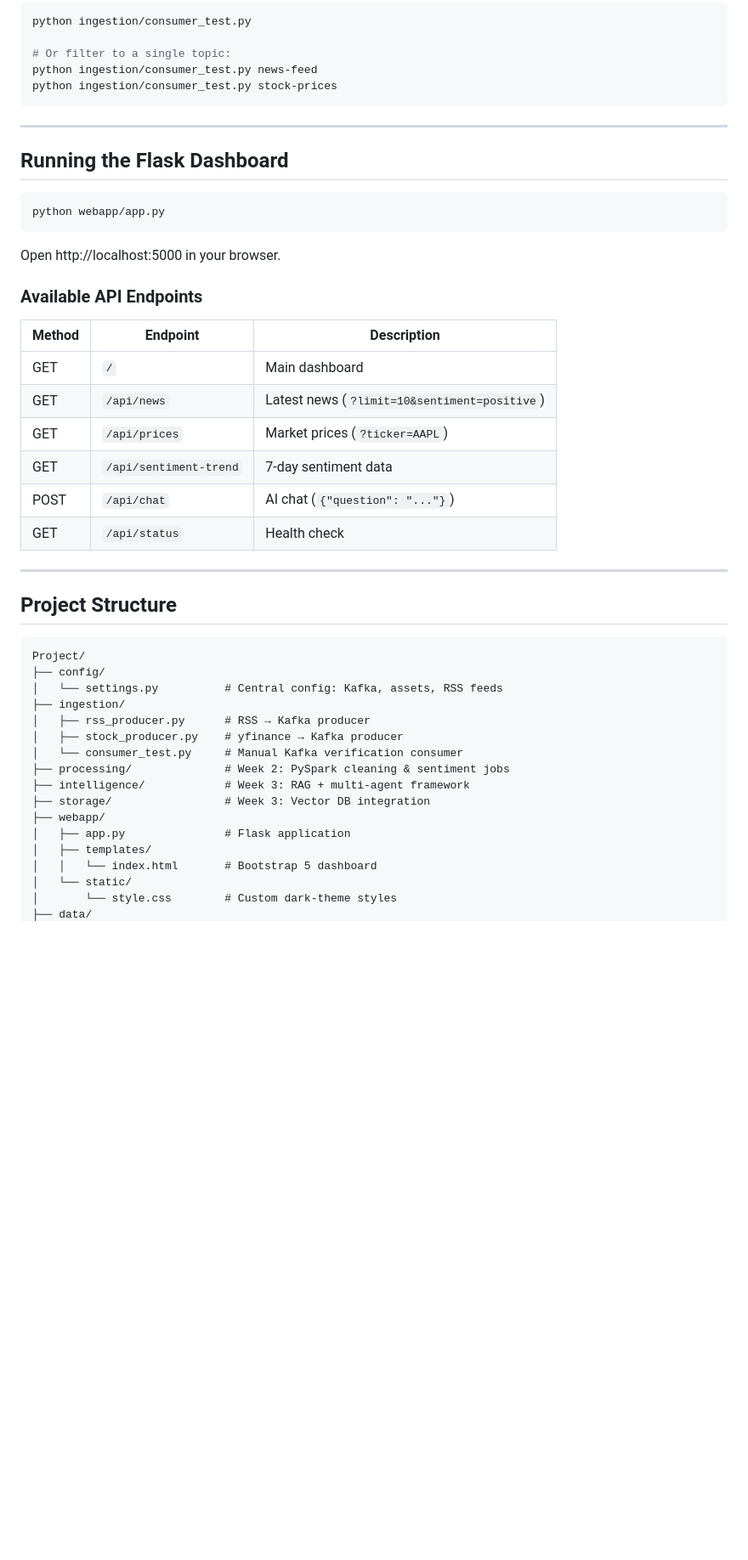
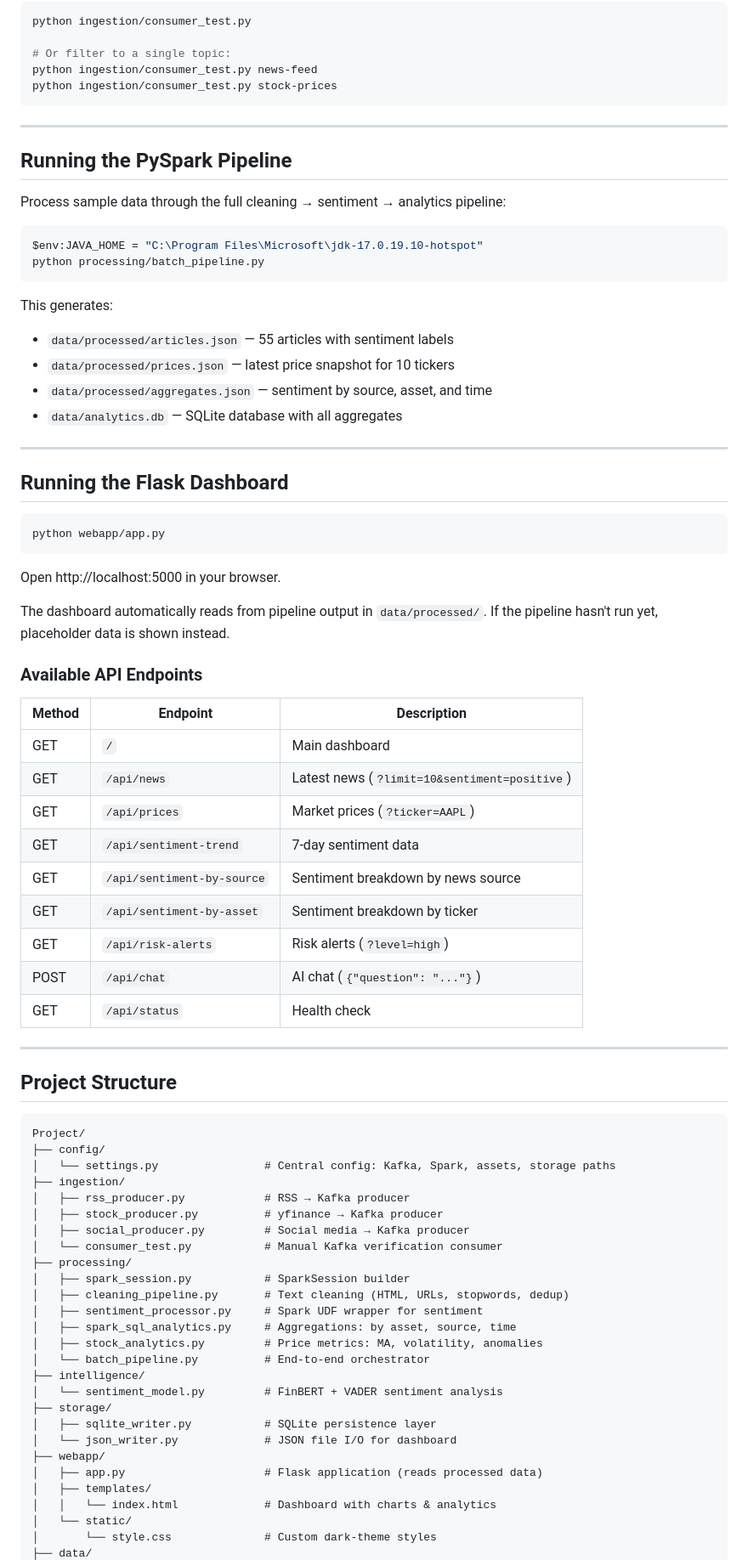
Before and after one commit to shahrozimran/Real-Time-Financial-News-Intelligence-Engine, a Markdown page: README.md, the part around one of its changes. Shown at 85% size. Rendered like a GitHub page; blank space fills up the shorter version.

Commit message:
Update README with Week 2 progress and documentation

````diff
--- a/README.md
+++ b/README.md
@@ -95,6 +100,22 @@ python ingestion/consumer_test.py stock-prices
 
 ---
 
+## Running the PySpark Pipeline
+
+Process sample data through the full cleaning → sentiment → analytics pipeline:
+```powershell
+$env:JAVA_HOME = "C:\Program Files\Microsoft\jdk-17.0.19.10-hotspot"
+python processing/batch_pipeline.py
+```
+
+This generates:
+- `data/processed/articles.json` — 55 articles with sentiment labels
+- `data/processed/prices.json` — latest price snapshot for 10 tickers
+- `data/processed/aggregates.json` — sentiment by source, asset, and time
+- `data/analytics.db` — SQLite database with all aggregates
+
+---
+
 ## Running the Flask Dashboard
 
 ```powershell
@@ -102,6 +123,9 @@ python webapp/app.py
 ```
 
 Open http://localhost:5000 in your browser.
+
+The dashboard automatically reads from pipeline output in `data/processed/`.
+If the pipeline hasn't run yet, placeholder data is shown instead.
 
 ### Available API Endpoints
 
@@ -111,6 +135,9 @@ Open http://localhost:5000 in your browser.
 | GET | `/api/news` | Latest news (`?limit=10&sentiment=positive`) |
 | GET | `/api/prices` | Market prices (`?ticker=AAPL`) |
 | GET | `/api/sentiment-trend` | 7-day sentiment data |
+| GET | `/api/sentiment-by-source` | Sentiment breakdown by news source |
+| GET | `/api/sentiment-by-asset` | Sentiment breakdown by ticker |
+| GET | `/api/risk-alerts` | Risk alerts (`?level=high`) |
 | POST | `/api/chat` | AI chat (`{"question": "..."}`) |
 | GET | `/api/status` | Health check |
 
@@ -121,18 +148,28 @@ Open http://localhost:5000 in your browser.
 ```
 Project/
 ├── config/
-│   └── settings.py          # Central config: Kafka, assets, RSS feeds
+│   └── settings.py                # Central config: Kafka, Spark, assets, storage paths
 ├── ingestion/
-│   ├── rss_producer.py      # RSS → Kafka producer
-│   ├── stock_producer.py    # yfinance → Kafka producer
-│   └── consumer_test.py     # Manual Kafka verification consumer
-├── processing/              # Week 2: PySpark cleaning & sentiment jobs
-├── intelligence/            # Week 3: RAG + multi-agent framework
-├── storage/                 # Week 3: Vector DB integration
+│   ├── rss_producer.py            # RSS → Kafka producer
+│   ├── stock_producer.py          # yfinance → Kafka producer
+│   ├── social_producer.py         # Social media → Kafka producer
+│   └── consumer_test.py           # Manual Kafka verification consumer
+├── processing/
+│   ├── spark_session.py           # SparkSession builder
+│   ├── cleaning_pipeline.py       # Text cleaning (HTML, URLs, stopwords, dedup)
+│   ├── sentiment_processor.py     # Spark UDF wrapper for sentiment
+│   ├── spark_sql_analytics.py     # Aggregations: by asset, source, time
+│   ├── stock_analytics.py         # Price metrics: MA, volatility, anomalies
+│   └── batch_pipeline.py          # End-to-end orchestrator
+├── intelligence/
+│   └── sentiment_model.py         # FinBERT + VADER sentiment analysis
+├── storage/
+│   ├── sqlite_writer.py           # SQLite persistence layer
+│   └── json_writer.py             # JSON file I/O for dashboard
 ├── webapp/
-│   ├── app.py               # Flask application
+│   ├── app.py                     # Flask application (reads processed data)
 │   ├── templates/
-│   │   └── index.html       # Bootstrap 5 dashboard
+│   │   └── index.html             # Dashboard with charts & analytics
 │   └── static/
-│       └── style.css        # Custom dark-theme styles
+│       └── style.css              # Custom dark-theme styles
 ├── data/
````
Also changed, not shown: other parts of README.md (+24 -6 lines).
